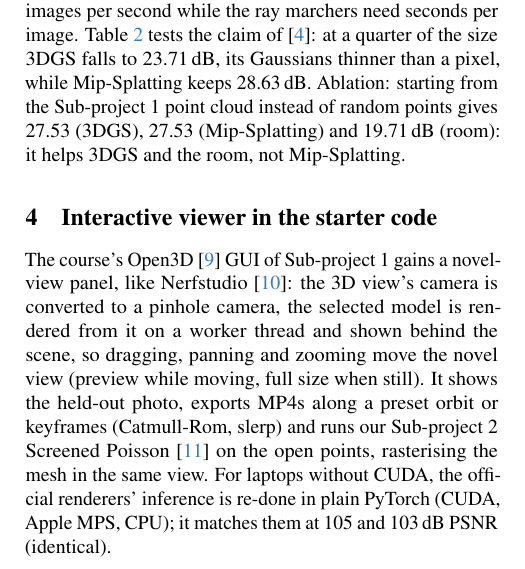
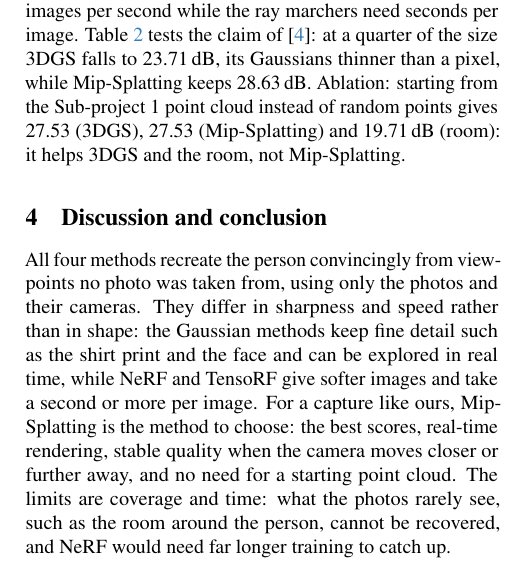
Before and after one commit to anas2908/cv802_assignment_3, a LaTeX document (docs/report/main.tex): part of one column of page 1 of 2, cut so that both start at the same text. Compiled offline with pdfLaTeX.

Commit message:
Report: Section 4 is now a short discussion and conclusion

```diff
--- a/docs/report/main.tex
+++ b/docs/report/main.tex
@@ -68,14 +68,14 @@ marchers need seconds per image. Table~\ref{tab:zoom} tests the claim of~\cite{y
 Ablation: starting from the Sub-project~1 point cloud instead of random points gives \GsPclPSNR\ (3DGS),
 \MipPclPSNR\ (Mip-Splatting) and \FullPclPSNR\,dB (room): it helps 3DGS and the room, not Mip-Splatting.
 
-\section{Interactive viewer in the starter code}
-The course's Open3D~\cite{zhou2018open3d} GUI of Sub-project~1 gains a novel-view panel, like
-Nerfstudio~\cite{tancik2023nerfstudio}: the 3D view's camera is converted to a pinhole camera, the selected model
-is rendered from it on a worker thread and shown behind the scene, so dragging, panning and zooming move the novel
-view (preview while moving, full size when still). It shows the held-out photo, exports MP4s along a preset orbit
-or keyframes (Catmull-Rom, slerp) and runs our Sub-project~2 Screened Poisson~\cite{kazhdan2013screened} on the open
-points, rasterising the mesh in the same view. For laptops without CUDA, the official renderers' inference is
-re-done in plain PyTorch (CUDA, Apple MPS, CPU); it matches them at \GsOurs\ and \MipOurs\,dB PSNR (identical).
+\section{Discussion and conclusion}
+All four methods recreate the person convincingly from viewpoints no photo was taken from, using only the photos
+and their cameras. They differ in sharpness and speed rather than in shape: the Gaussian methods keep fine detail
+such as the shirt print and the face and can be explored in real time, while NeRF and TensoRF give softer images
+and take a second or more per image. For a capture like ours, Mip-Splatting is the method to choose: the best
+scores, real-time rendering, stable quality when the camera moves closer or further away, and no need for a
+starting point cloud. The limits are coverage and time: what the photos rarely see, such as the room around the
+person, cannot be recovered, and NeRF would need far longer training to catch up.
 
 {\small
 \bibliographystyle{ieeetr}
```
Also changed, not shown: docs/report/main.pdf.
